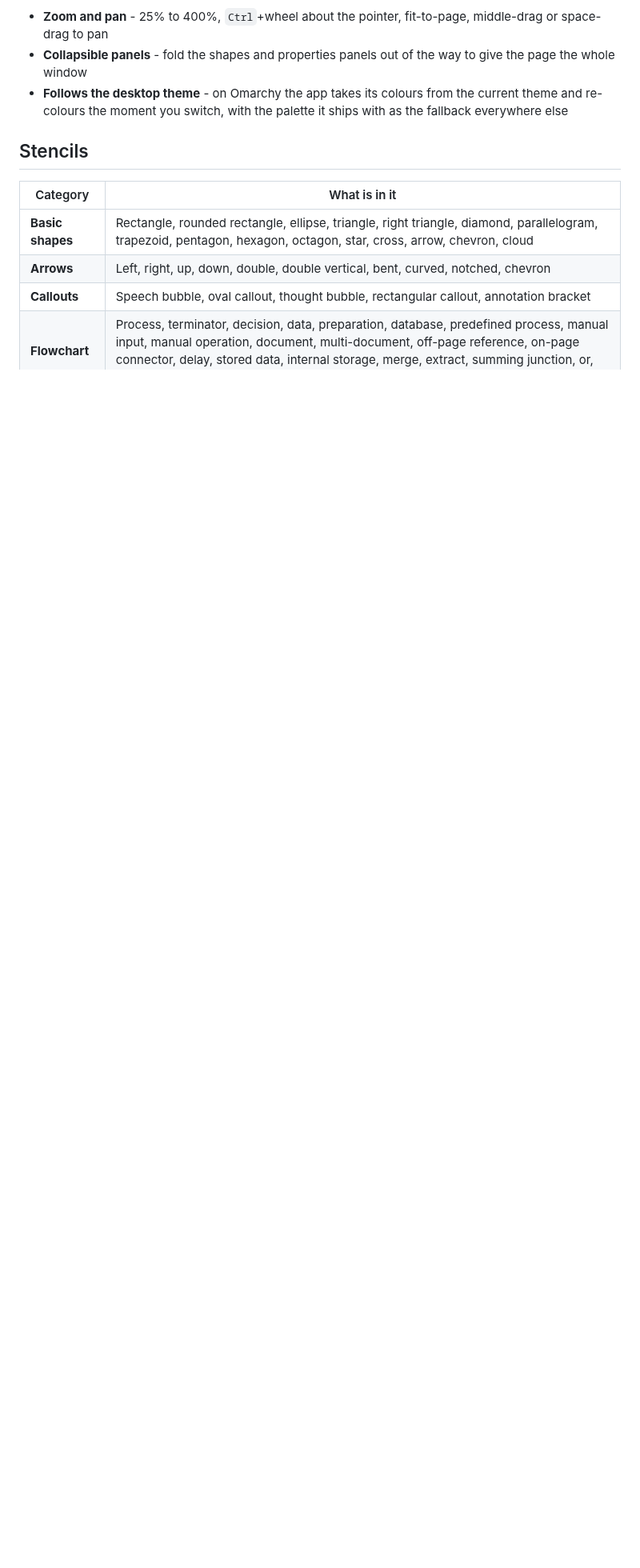
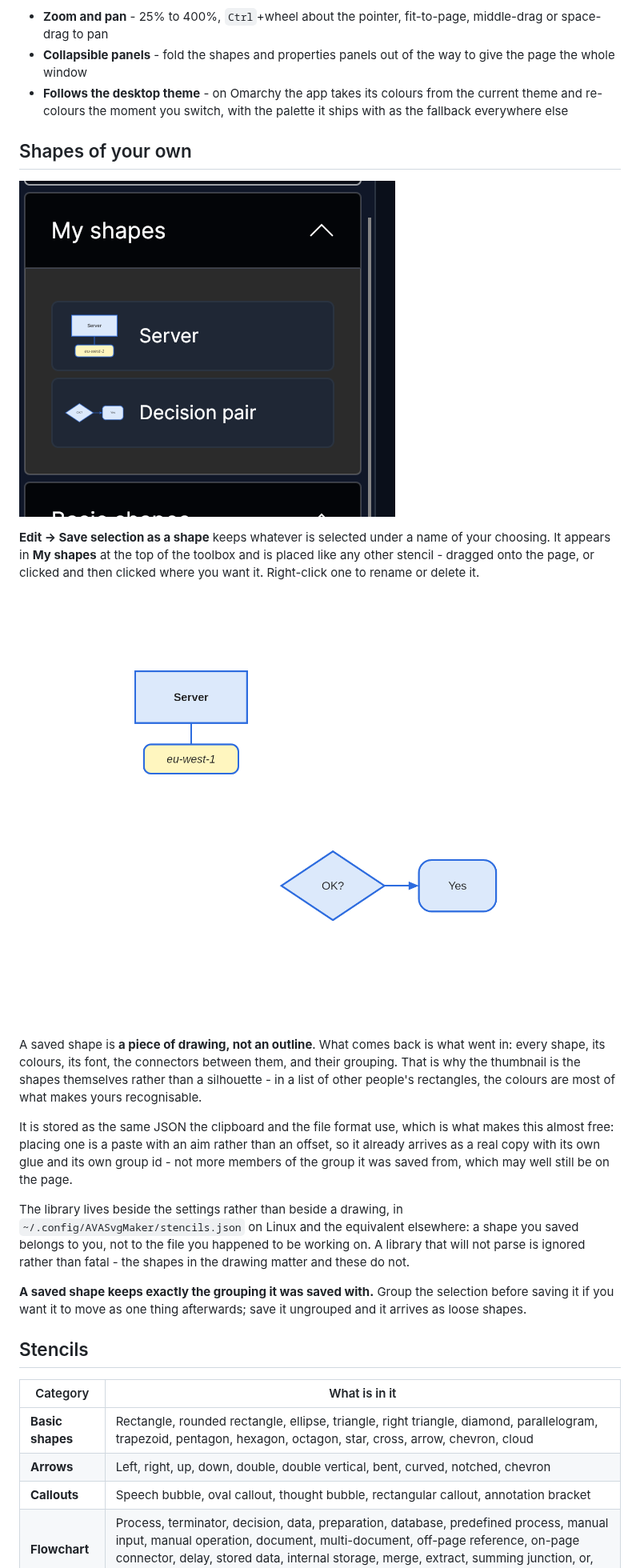
Before and after one commit to Harlock123/AVASvgMaker, a Markdown page: README.md, the part around one of its changes. Shown at 80% size. Drawn GitHub-style; pictures changed too: Images/custom-shapes-placed.png (added), Images/custom-shapes.png (added); blank space fills up the shorter version.

```diff
--- a/README.md
+++ b/README.md
@@ -78,6 +79,36 @@ Or [build it yourself](#building).
 - **Zoom and pan** - 25% to 400%, `Ctrl`+wheel about the pointer, fit-to-page, middle-drag or space-drag to pan
 - **Collapsible panels** - fold the shapes and properties panels out of the way to give the page the whole window
 - **Follows the desktop theme** - on Omarchy the app takes its colours from the current theme and re-colours the moment you switch, with the palette it ships with as the fallback everywhere else
+
+## Shapes of your own
+
+![Saved shapes in the toolbox](Images/custom-shapes.png)
+
+**Edit -> Save selection as a shape** keeps whatever is selected under a name of your choosing.
+It appears in **My shapes** at the top of the toolbox and is placed like any other stencil -
+dragged onto the page, or clicked and then clicked where you want it. Right-click one to rename
+or delete it.
+
+![A saved shape placed twice](Images/custom-shapes-placed.png)
+
+A saved shape is **a piece of drawing, not an outline**. What comes back is what went in: every
+shape, its colours, its font, the connectors between them, and their grouping. That is why the
+thumbnail is the shapes themselves rather than a silhouette - in a list of other people's
+rectangles, the colours are most of what makes yours recognisable.
+
+It is stored as the same JSON the clipboard and the file format use, which is what makes this
+almost free: placing one is a paste with an aim rather than an offset, so it already arrives as
+a real copy with its own glue and its own group id - not more members of the group it was saved
+from, which may well still be on the page.
+
+The library lives beside the settings rather than beside a drawing, in
+`~/.config/AVASvgMaker/stencils.json` on Linux and the equivalent elsewhere: a shape you saved
+belongs to you, not to the file you happened to be working on. A library that will not parse is
+ignored rather than fatal - the shapes in the drawing matter and these do not.
+
+**A saved shape keeps exactly the grouping it was saved with.** Group the selection before
+saving it if you want it to move as one thing afterwards; save it ungrouped and it arrives as
+loose shapes.
 
 ## Stencils
 
```
Also changed, not shown: other parts of README.md (+14 -3 lines), 8 other files.
